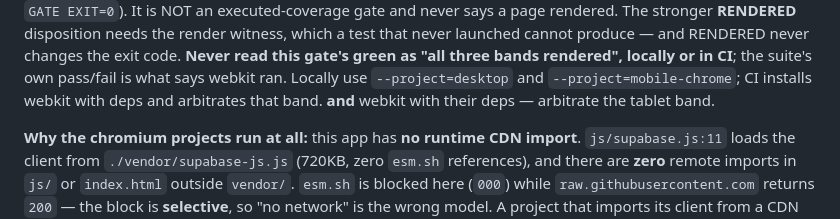
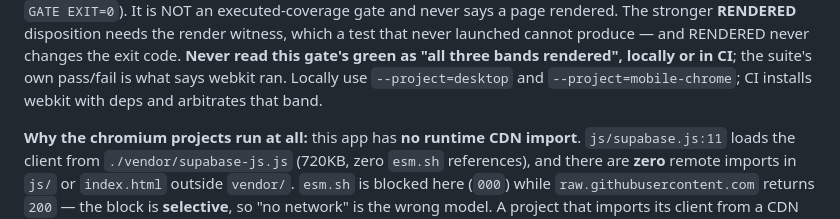
Before and after one commit to akyachtsman/claude.prop, a Markdown page: CLAUDE.md, the part around the change. Rendered like a GitHub page.

Commit message:
Remove an orphaned sentence fragment left by the CLAUDE.md trim
My own defect in 6794825. The swap that shortened the viewports-gate note
replaced a 15-line range, but the original sentence continued one line past it,
leaving a dangling fragment in Sandbox Limits:

  ...CI installs webkit with deps and arbitrates that band.
  **and** webkit with their deps -- arbitrate the tablet band.

The second line is the tail of the sentence the replacement already says, so it
is removed rather than rewritten.

Found by reading the file as reloaded at session start, not by a check -- which is
the point worth recording: a line-range replacement can leave the tail of a
sentence behind and nothing in the gate set notices, because prose has no syntax
to fail. The other four blocks the same trim touched were re-read at their
boundaries and are clean, and a scan for the same shape across the file found only
line-wrapped continuations.

Co-Authored-By: Claude Opus 5 <noreply@anthropic.com>
Claude-Session: https://claude.ai/code/session_011FtYQrtCPobNktVBGxrn7C

```diff
--- a/CLAUDE.md
+++ b/CLAUDE.md
@@ -303,7 +303,6 @@ that never launched cannot produce — and RENDERED never changes the exit code.
 read this gate's green as "all three bands rendered", locally or in CI**; the suite's own
 pass/fail is what says webkit ran. Locally use `--project=desktop` and
 `--project=mobile-chrome`; CI installs webkit with deps and arbitrates that band.
-**and** webkit with their deps — arbitrate the tablet band.
 
 **Why the chromium projects run at all:** this app has **no runtime CDN import**.
 `js/supabase.js:11` loads the client from `./vendor/supabase-js.js` (720KB, zero
```
